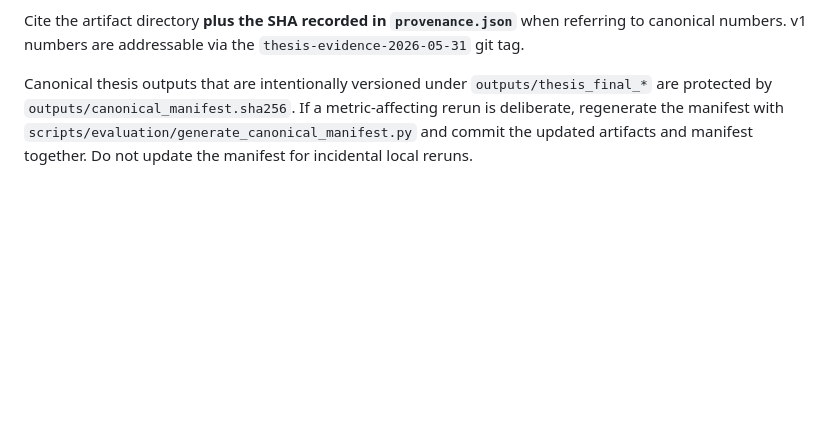
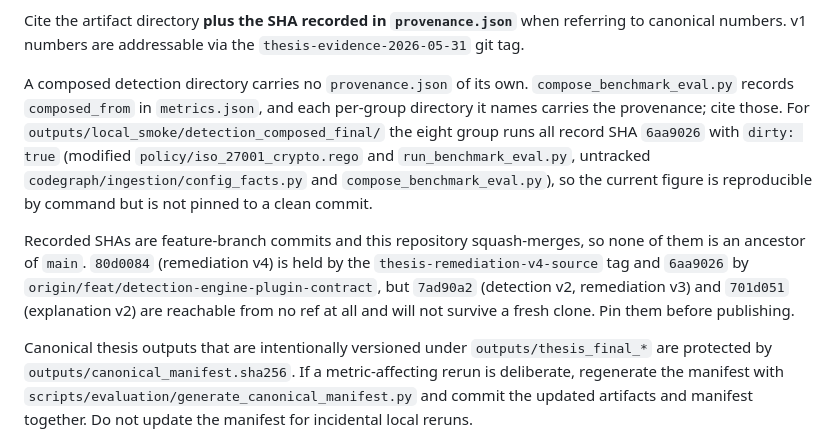
Before and after one commit to daniel-volpin/codegraph-rego, a Markdown page: docs/thesis_context.md, the part around the change. Rendered like a GitHub page; blank space fills up the shorter version.

Commit message:
docs(thesis-context): record the provenance gaps the manifest section implied away
The Provenance Manifest section told readers to cite "the artifact directory
plus the SHA recorded in provenance.json". Two things make that instruction
unfollowable as written, both verified against the artifacts and the git object
store:

- outputs/local_smoke/detection_composed_final/ holds only metrics.csv,
  metrics.json and table.md. It is a merge, not a run, so nothing writes a
  provenance.json there; compose_benchmark_eval.py records composed_from in
  metrics.json and the eight group directories carry the provenance. Those runs
  are all at SHA 6aa9026 with dirty: true, and the uncommitted files include the
  rego and the config-facts module that produce the measured behaviour, so the
  current headline figure is not pinned to a clean commit.
- None of the four recorded SHAs is an ancestor of main, because PRs are
  squash-merged. 80d0084 is held by the thesis-remediation-v4-source tag and
  6aa9026 by origin/feat/detection-engine-plugin-contract, but 7ad90a2
  (detection v2, remediation v3) and 701d051 (explanation v2) are reachable from
  no ref and would not survive a fresh clone.

The section's schema list itself is accurate: every listed field exists in
collect_provenance, including ground_truth.corpus_git_sha, and the v3
attempted-only Brier/ECE, the v4 25/25, and the explanation citation rates all
match their artifacts.

```diff
--- a/docs/thesis_context.md
+++ b/docs/thesis_context.md
@@ -92,6 +92,10 @@ Every eval run writes a `provenance.json` next to its other artifacts (see `code
 Schema v2 records repository- and corpus-relative paths where possible and otherwise retains only the final path component, including path-like fields inside `extra`. This keeps new manifests portable and avoids publishing local machine prefixes. Historical canonical manifests remain unchanged as part of the thesis evidence record.
 
 Cite the artifact directory **plus the SHA recorded in `provenance.json`** when referring to canonical numbers. v1 numbers are addressable via the `thesis-evidence-2026-05-31` git tag.
+
+A composed detection directory carries no `provenance.json` of its own. `compose_benchmark_eval.py` records `composed_from` in `metrics.json`, and each per-group directory it names carries the provenance; cite those. For `outputs/local_smoke/detection_composed_final/` the eight group runs all record SHA `6aa9026` with `dirty: true` (modified `policy/iso_27001_crypto.rego` and `run_benchmark_eval.py`, untracked `codegraph/ingestion/config_facts.py` and `compose_benchmark_eval.py`), so the current figure is reproducible by command but is not pinned to a clean commit.
+
+Recorded SHAs are feature-branch commits and this repository squash-merges, so none of them is an ancestor of `main`. `80d0084` (remediation v4) is held by the `thesis-remediation-v4-source` tag and `6aa9026` by `origin/feat/detection-engine-plugin-contract`, but `7ad90a2` (detection v2, remediation v3) and `701d051` (explanation v2) are reachable from no ref at all and will not survive a fresh clone. Pin them before publishing.
 
 Canonical thesis outputs that are intentionally versioned under `outputs/thesis_final_*` are protected by `outputs/canonical_manifest.sha256`. If a metric-affecting rerun is deliberate, regenerate the manifest with `scripts/evaluation/generate_canonical_manifest.py` and commit the updated artifacts and manifest together. Do not update the manifest for incidental local reruns.
 
```
